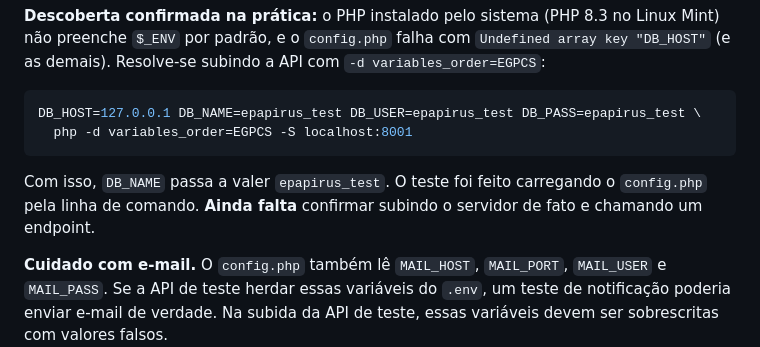
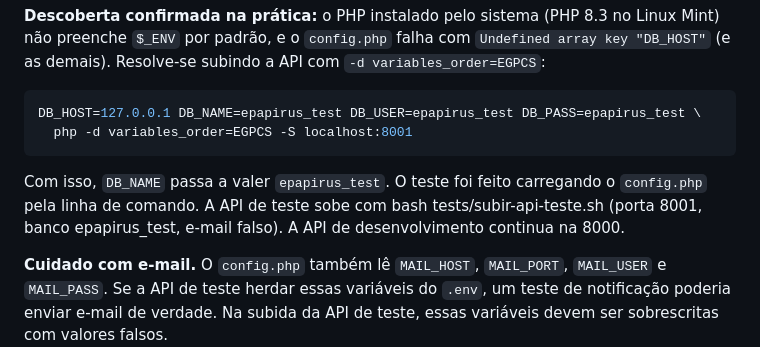
Before and after one commit to cabarros3/e-papirus, a Markdown page: docs/testes-automatizados.md, the part around the change. Rendered like a GitHub page.

Commit message:
test: define ambiente de teste da API (porta 8001, banco epapirus_test)

````diff
--- a/docs/testes-automatizados.md
+++ b/docs/testes-automatizados.md
@@ -84,7 +84,7 @@ DB_HOST=127.0.0.1 DB_NAME=epapirus_test DB_USER=epapirus_test DB_PASS=epapirus_t
   php -d variables_order=EGPCS -S localhost:8001
 ```
 
-Com isso, `DB_NAME` passa a valer `epapirus_test`. O teste foi feito carregando o `config.php` pela linha de comando. **Ainda falta** confirmar subindo o servidor de fato e chamando um endpoint.
+Com isso, `DB_NAME` passa a valer `epapirus_test`. O teste foi feito carregando o `config.php` pela linha de comando. A API de teste sobe com bash tests/subir-api-teste.sh (porta 8001, banco epapirus_test, e-mail falso). A API de desenvolvimento continua na 8000.
 
 **Cuidado com e-mail.** O `config.php` também lê `MAIL_HOST`, `MAIL_PORT`, `MAIL_USER` e `MAIL_PASS`. Se a API de teste herdar essas variáveis do `.env`, um teste de notificação poderia enviar e-mail de verdade. Na subida da API de teste, essas variáveis devem ser sobrescritas com valores falsos.
 
````
